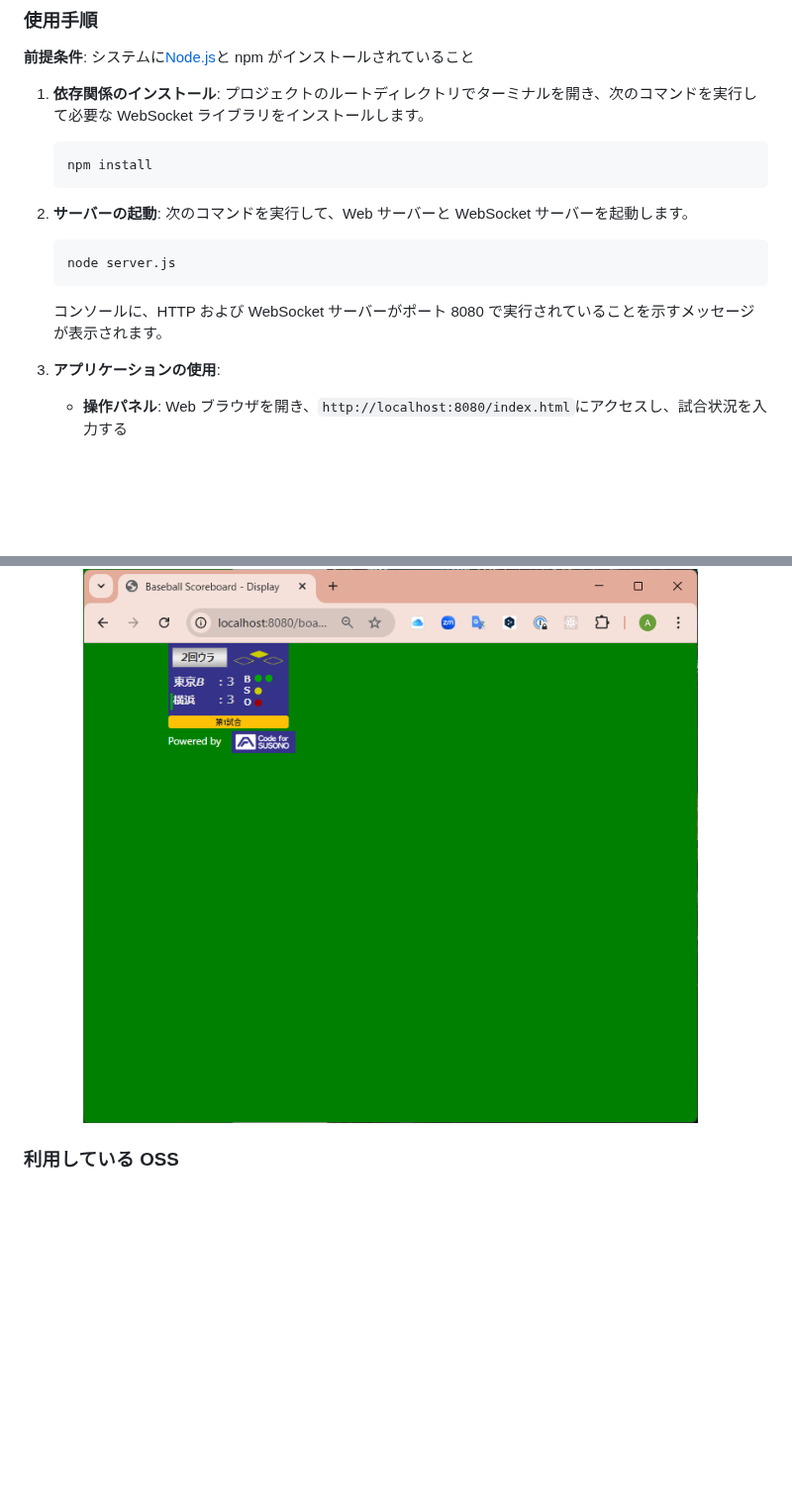
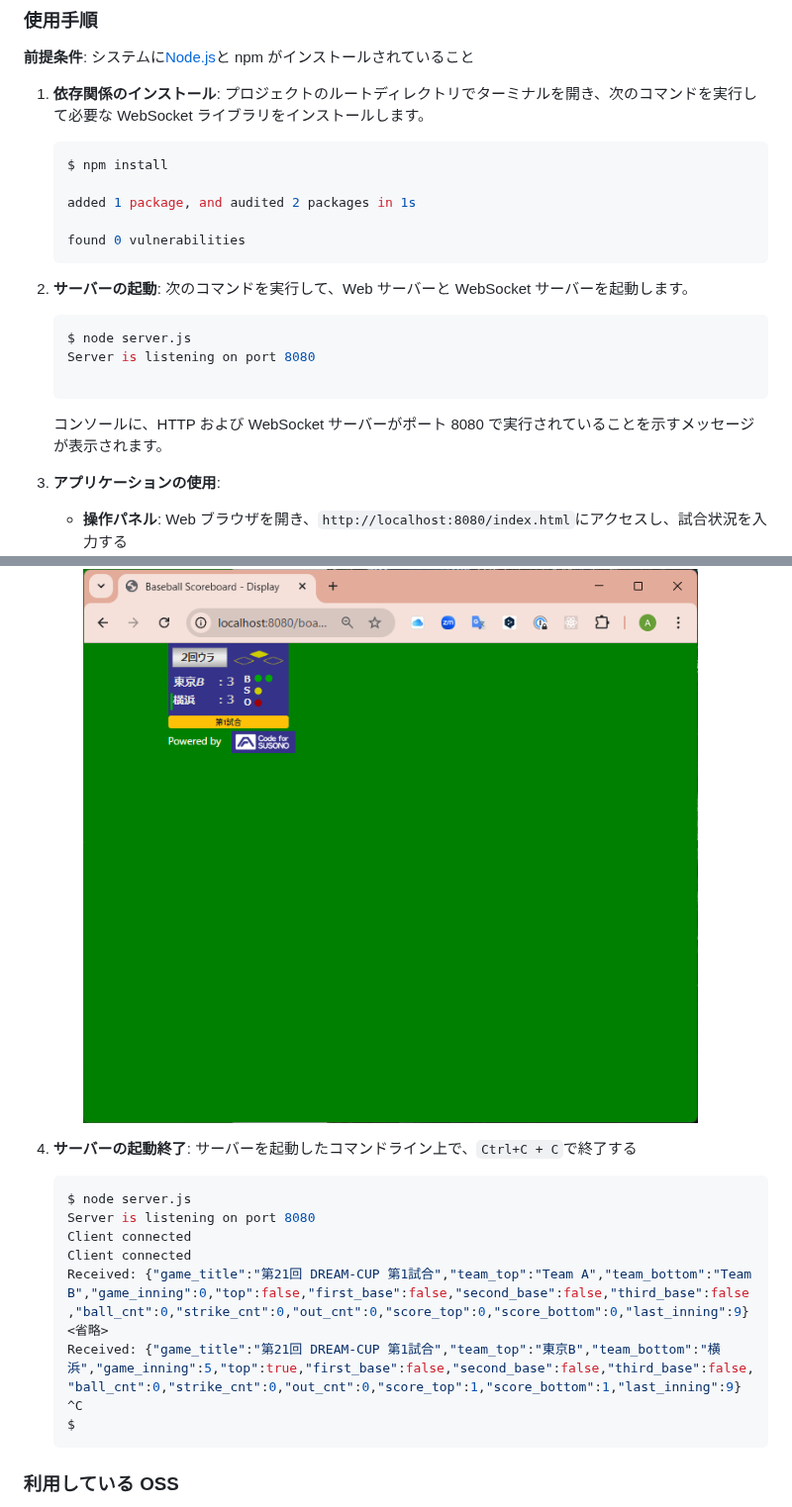
Before and after one commit to CodeforSusono/baseball_broadcast_board, a Markdown page: README.md, 2 parts joined by grey strips. Shown at 99% size. GitHub-like rendering; blank space fills up the shorter version.

Commit message:
サーバー停止方法等追加

````diff
--- a/README.md
+++ b/README.md
@@ -34,23 +34,44 @@ YouTube 等で野球の試合を配信する際、チームの得点状況・ラ
 1.  **依存関係のインストール**: プロジェクトのルートディレクトリでターミナルを開き、次のコマンドを実行して必要な WebSocket ライブラリをインストールします。
 
     ```bash
-    npm install
+    $ npm install
+
+    added 1 package, and audited 2 packages in 1s
+
+    found 0 vulnerabilities
     ```
 
 2.  **サーバーの起動**: 次のコマンドを実行して、Web サーバーと WebSocket サーバーを起動します。
 
     ```bash
-    node server.js
+    $ node server.js
+    Server is listening on port 8080
+
     ```
 
     コンソールに、HTTP および WebSocket サーバーがポート 8080 で実行されていることを示すメッセージが表示されます。
 
 3.  **アプリケーションの使用**:
+
     - **操作パネル**: Web ブラウザを開き、`http://localhost:8080/index.html`にアクセスし、試合状況を入力する
       　　![操作パネル](doc/panel.png)
     - **表示ボード**: 別のブラウザタブまたはウィンドウを開き、`http://localhost:8080/board.html`にアクセスします。この URL を配信ソフトウェアのブラウザソースとして使用できます。
       　　![表示ボード](doc/board.png)
 
+4.  **サーバーの起動終了**: サーバーを起動したコマンドライン上で、`Ctrl+C + C`で終了する
+
+    ```bash
+    $ node server.js
+    Server is listening on port 8080
+    Client connected
+    Client connected
+    Received: {"game_title":"第21回 DREAM-CUP 第1試合","team_top":"Team A","team_bottom":"Team B","game_inning":0,"top":false,"first_base":false,"second_base":false,"third_base":false,"ball_cnt":0,"strike_cnt":0,"out_cnt":0,"score_top":0,"score_bottom":0,"last_inning":9}
+    <省略>
+    Received: {"game_title":"第21回 DREAM-CUP 第1試合","team_top":"東京B","team_bottom":"横浜","game_inning":5,"top":true,"first_base":false,"second_base":false,"third_base":false,"ball_cnt":0,"strike_cnt":0,"out_cnt":0,"score_top":1,"score_bottom":1,"last_inning":9}
+    ^C
+    $
+    ```
+
 ### 利用している OSS
 
 - [Vue.js v3.1.5](https://github.com/vuejs/core/releases/tag/v3.1.5) - [MIT License](https://github.com/vuejs/core/blob/v3.1.5/LICENSE)
````
